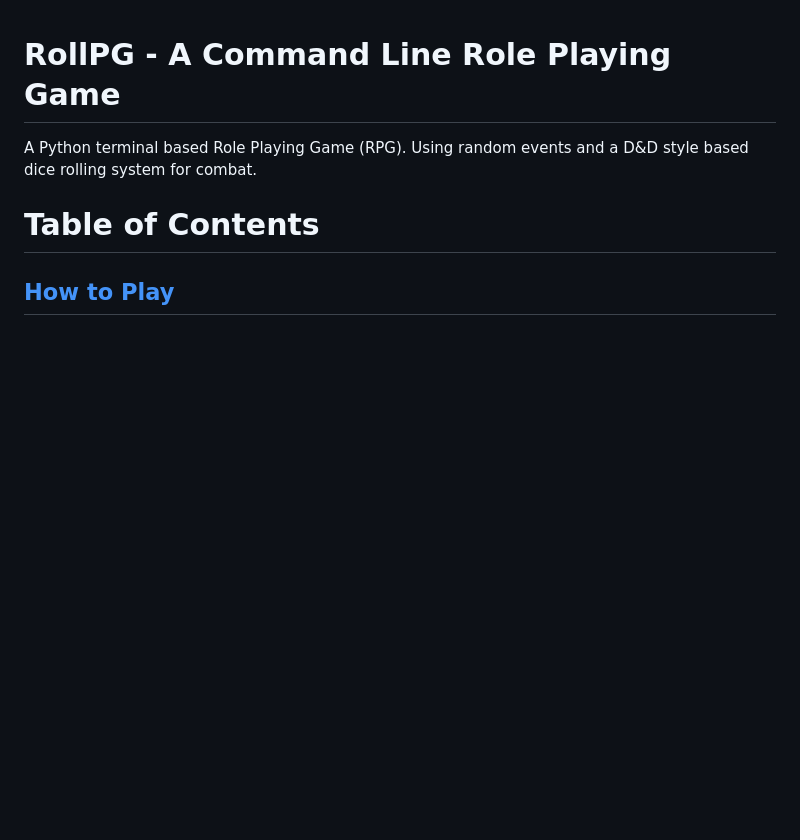
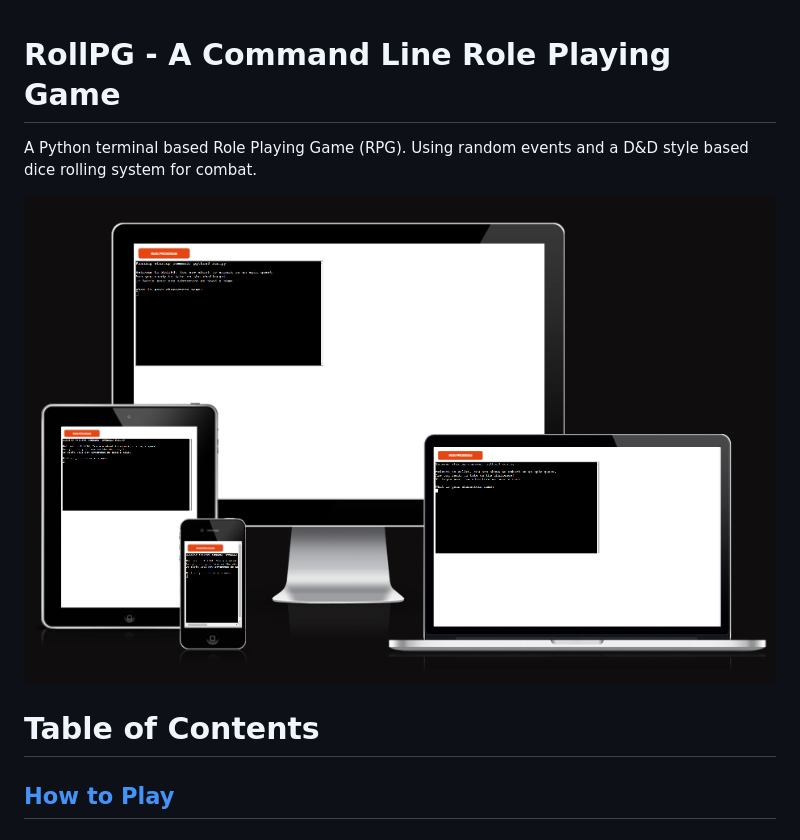
Before and after one commit to whelew/rollpg, a Markdown page: README.md, the part around the change printed below. Drawn GitHub-style; pictures changed too: assets/images/live-site-py.png (added); blank space fills up the shorter version.

Commit message:
Added image of live website

```diff
--- a/README.md
+++ b/README.md
@@ -1,6 +1,8 @@
 # **RollPG - A Command Line Role Playing Game**
 
 A Python terminal based Role Playing Game (RPG). Using random events and a D&D style based dice rolling system for combat.
+
+![Image of Live Website deployed using Heroku](/assets/images/live-site-py.png)
 
 # Table of Contents
 
```
Also changed, not shown: other parts of README.md (+3 -3 lines).
